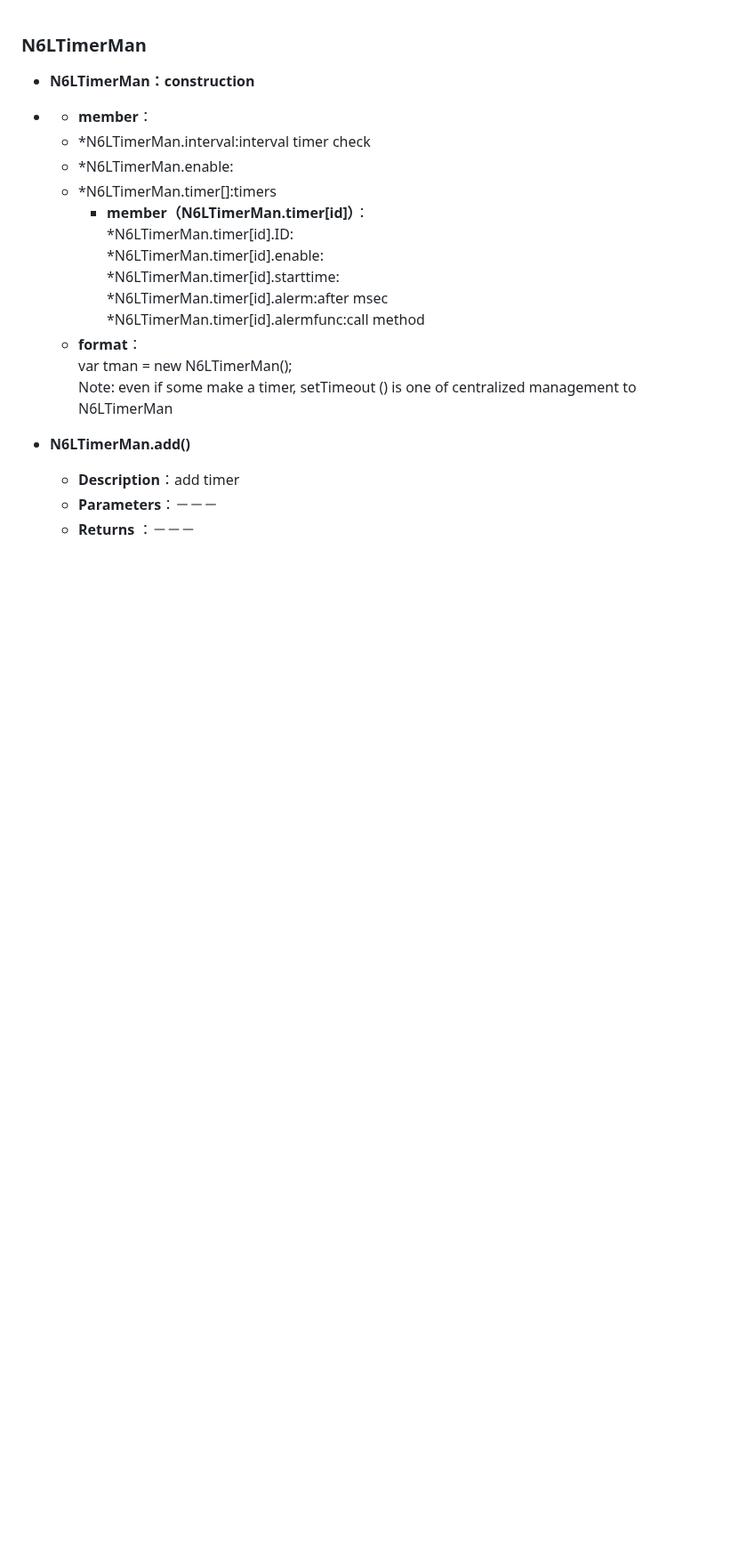
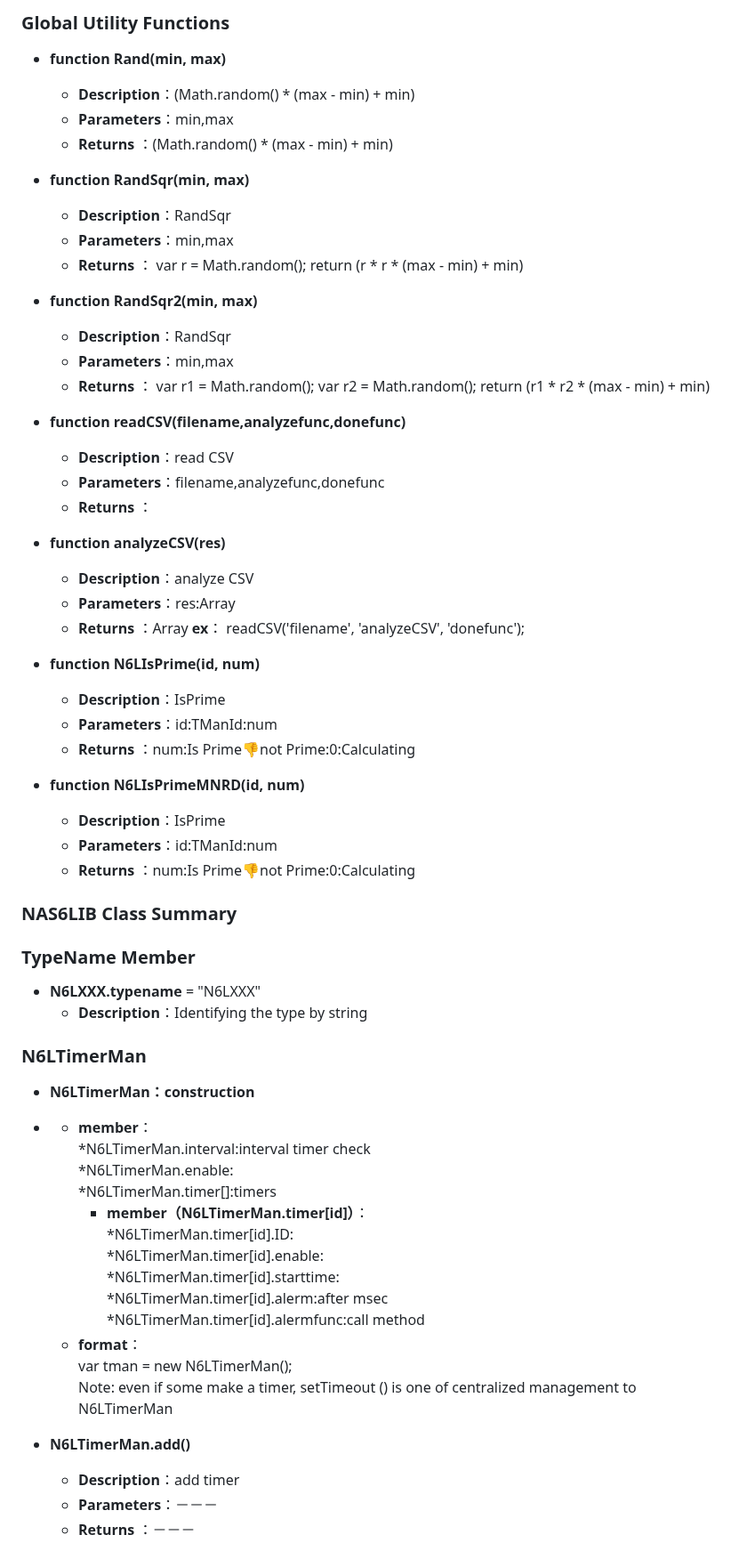
Before and after one commit to NAS6mixfoolv/NAS6LIB, a Markdown page: ClassMethod.md, the part around one of its changes. Shown at 89% size. Rendered like a GitHub page; blank space fills up the shorter version.

```diff
--- a/ClassMethod.md
+++ b/ClassMethod.md
@@ -1,10 +1,59 @@
+### Global Utility Functions
+* **function Rand(min, max)**
+  * **Description**：(Math.random() * (max - min) + min)
+  * **Parameters**：min,max
+  * **Returns**    ：(Math.random() * (max - min) + min)
+
+* **function RandSqr(min, max)**
+  * **Description**：RandSqr
+  * **Parameters**：min,max
+  * **Returns**    ：
+  var r = Math.random();
+  return (r * r * (max - min) + min)
+
+* **function RandSqr2(min, max)**
+  * **Description**：RandSqr
+  * **Parameters**：min,max
+  * **Returns**    ：
+  var r1 = Math.random();
+  var r2 = Math.random();
+  return (r1 * r2 * (max - min) + min)
+
+* **function readCSV(filename,analyzefunc,donefunc)**
+  * **Description**：read CSV
+  * **Parameters**：filename,analyzefunc,donefunc
+  * **Returns**    ：
+
+* **function analyzeCSV(res)**
+  * **Description**：analyze CSV
+  * **Parameters**：res:Array
+  * **Returns**    ：Array
+**ex**：
+readCSV('filename', 'analyzeCSV', 'donefunc');
+
+* **function N6LIsPrime(id, num)**
+  * **Description**：IsPrime
+  * **Parameters**：id:TManId:num
+  * **Returns**    ：num:Is Prime:-1:not Prime:0:Calculating
+
+* **function N6LIsPrimeMNRD(id, num)**
+  * **Description**：IsPrime
+  * **Parameters**：id:TManId:num
+  * **Returns**    ：num:Is Prime:-1:not Prime:0:Calculating
+
+### NAS6LIB Class Summary
+
+### TypeName Member
+* **N6LXXX.typename** = "N6LXXX"
+  * **Description**：Identifying the type by string
+
 ### N6LTimerMan
 
 * **N6LTimerMan：construction**
 * * **member**：
-  * *N6LTimerMan.interval:interval timer check
-  * *N6LTimerMan.enable:
-  * *N6LTimerMan.timer[]:timers
+    *N6LTimerMan.interval:interval timer check
+    *N6LTimerMan.enable:
+    *N6LTimerMan.timer[]:timers
     * **member（N6LTimerMan.timer[id]）**：
       *N6LTimerMan.timer[id].ID:
       *N6LTimerMan.timer[id].enable:
```
Also changed, not shown: other parts of ClassMethod.md (+136 -1 lines).
